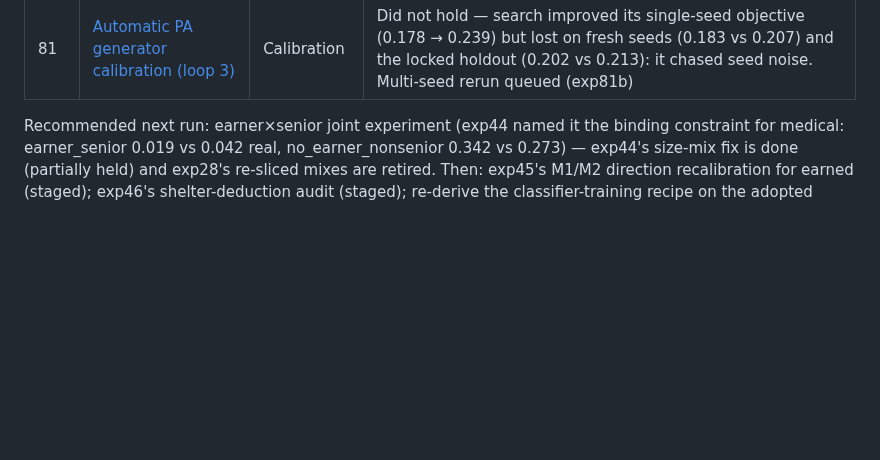
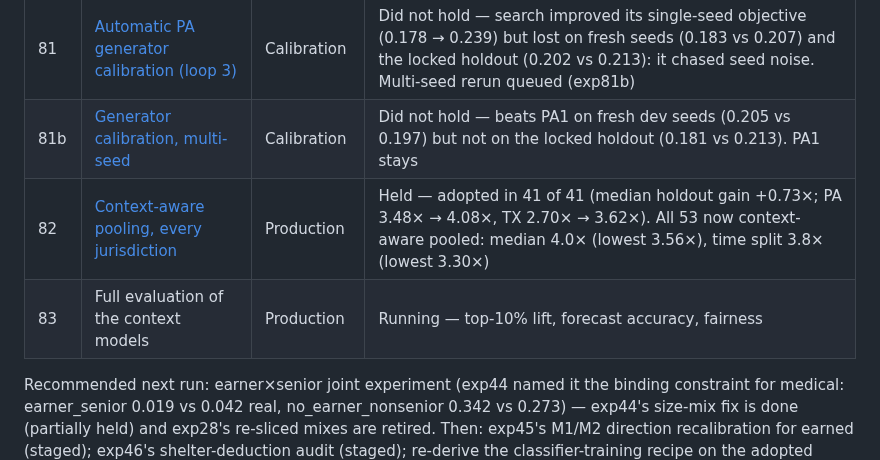
Before and after one commit to ctrimm/snap-qc-per-experiments, a Markdown page: README.md, the part around the change. GitHub-like rendering; blank space fills up the shorter version.

```diff
--- a/README.md
+++ b/README.md
@@ -110,6 +110,9 @@ transfer, LM eval) every experiment here must move.
 | 79 | [Underpayment-focused ranker](experiments/exp79_underpayment_ranker.md) | Production / equity | Held — finds 3.36× the underpayment dollars of random (vs 1.55× for the total-dollar ranker; better in 53 of 53), at 1.29× on total dollars. Two tools for two goals |
 | 80 | [State-context features for pooled models](experiments/exp80_state_context.md) | Production | Held — adding BENMAX and benefit share to pooled models beat the deployed model on both readouts in all 12 small jurisdictions (e.g., ND 2.88× → 4.19×, HI 2.68× → 3.61×, AK time split 1.85× → 3.40×). Repackaged |
 | 81 | [Automatic PA generator calibration (loop 3)](experiments/exp81_generator_autocal_pa.md) | Calibration | Did not hold — search improved its single-seed objective (0.178 → 0.239) but lost on fresh seeds (0.183 vs 0.207) and the locked holdout (0.202 vs 0.213): it chased seed noise. Multi-seed rerun queued (exp81b) |
+| 81b | [Generator calibration, multi-seed](experiments/exp81b_generator_autocal_multiseed.md) | Calibration | Did not hold — beats PA1 on fresh dev seeds (0.205 vs 0.197) but not on the locked holdout (0.181 vs 0.213). PA1 stays |
+| 82 | [Context-aware pooling, every jurisdiction](experiments/exp82_context_all_states.md) | Production | Held — adopted in 41 of 41 (median holdout gain +0.73×; PA 3.48× → 4.08×, TX 2.70× → 3.62×). All 53 now context-aware pooled: median 4.0× (lowest 3.56×), time split 3.8× (lowest 3.30×) |
+| 83 | Full evaluation of the context models | Production | Running — top-10% lift, forecast accuracy, fairness |
 
 Recommended next run: earner×senior joint experiment (exp44 named it the binding constraint for
 medical: earner_senior 0.019 vs 0.042 real, no_earner_nonsenior 0.342 vs 0.273) — exp44's size-mix
```
Also changed, not shown: experiments/exp81b_generator_autocal_multiseed.md (added, +26 -0 lines), experiments/exp82_context_all_states.md (added, +35 -0 lines).
